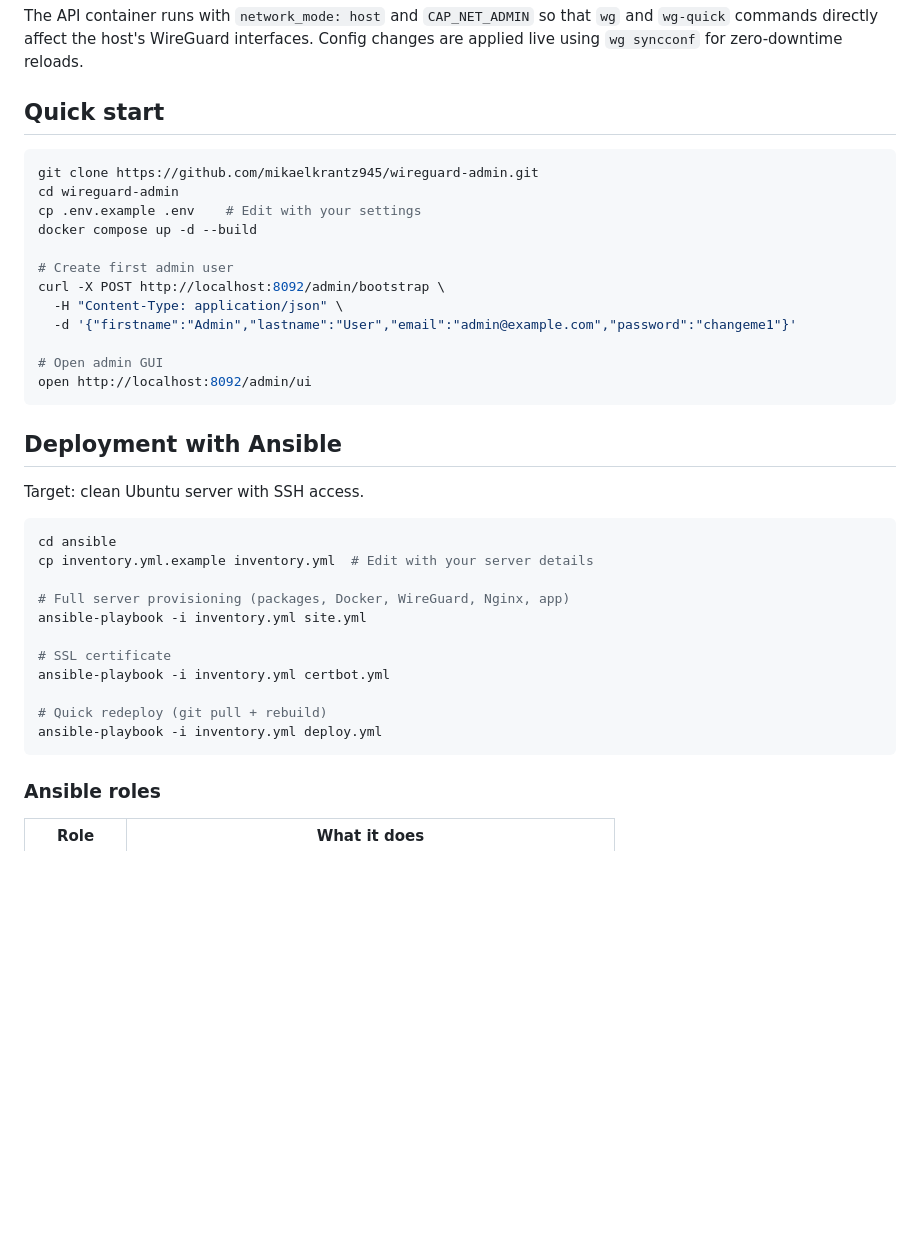
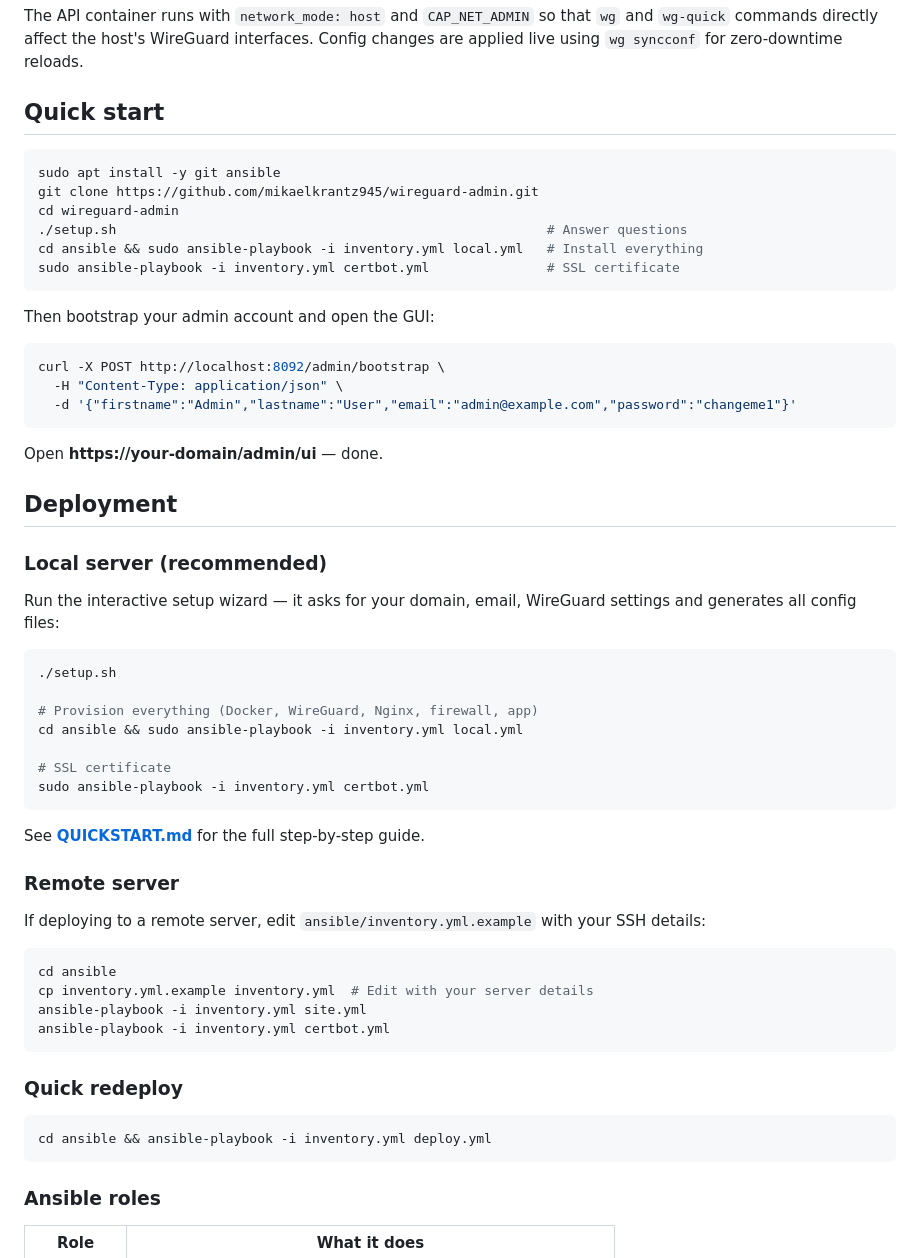
Before and after one commit to mikaelkrantz945/wireguard-admin, a Markdown page: README.md, the part around the change. Rendered like a GitHub page; blank space fills up the shorter version.

Commit message:
Update README to use setup.sh instead of manual config
Quick start and Deployment sections now point to setup.sh + local.yml
as the primary flow, with remote deployment as an alternative.

Co-Authored-By: Claude Opus 4.6 (1M context) <noreply@anthropic.com>

````diff
--- a/README.md
+++ b/README.md
@@ -61,36 +61,57 @@ The API container runs with `network_mode: host` and `CAP_NET_ADMIN` so that `wg
 ## Quick start
 
 ```bash
+sudo apt install -y git ansible
 git clone https://github.com/mikaelkrantz945/wireguard-admin.git
 cd wireguard-admin
-cp .env.example .env    # Edit with your settings
-docker compose up -d --build
+./setup.sh                                                       # Answer questions
+cd ansible && sudo ansible-playbook -i inventory.yml local.yml   # Install everything
+sudo ansible-playbook -i inventory.yml certbot.yml               # SSL certificate
+```
 
-# Create first admin user
+Then bootstrap your admin account and open the GUI:
+
+```bash
 curl -X POST http://localhost:8092/admin/bootstrap \
   -H "Content-Type: application/json" \
   -d '{"firstname":"Admin","lastname":"User","email":"admin@example.com","password":"changeme1"}'
-
-# Open admin GUI
-open http://localhost:8092/admin/ui
 ```
 
-## Deployment with Ansible
+Open **https://your-domain/admin/ui** — done.
 
-Target: clean Ubuntu server with SSH access.
+## Deployment
+
+### Local server (recommended)
+
+Run the interactive setup wizard — it asks for your domain, email, WireGuard settings and generates all config files:
+
+```bash
+./setup.sh
+
+# Provision everything (Docker, WireGuard, Nginx, firewall, app)
+cd ansible && sudo ansible-playbook -i inventory.yml local.yml
+
+# SSL certificate
+sudo ansible-playbook -i inventory.yml certbot.yml
+```
+
+See **[QUICKSTART.md](QUICKSTART.md)** for the full step-by-step guide.
+
+### Remote server
+
+If deploying to a remote server, edit `ansible/inventory.yml.example` with your SSH details:
 
 ```bash
 cd ansible
 cp inventory.yml.example inventory.yml  # Edit with your server details
+ansible-playbook -i inventory.yml site.yml
+ansible-playbook -i inventory.yml certbot.yml
+```
 
-# Full server provisioning (packages, Docker, WireGuard, Nginx, app)
-ansible-playbook -i inventory.yml site.yml
+### Quick redeploy
 
-# SSL certificate
-ansible-playbook -i inventory.yml certbot.yml
-
-# Quick redeploy (git pull + rebuild)
-ansible-playbook -i inventory.yml deploy.yml
+```bash
+cd ansible && ansible-playbook -i inventory.yml deploy.yml
 ```
 
 ### Ansible roles
````
